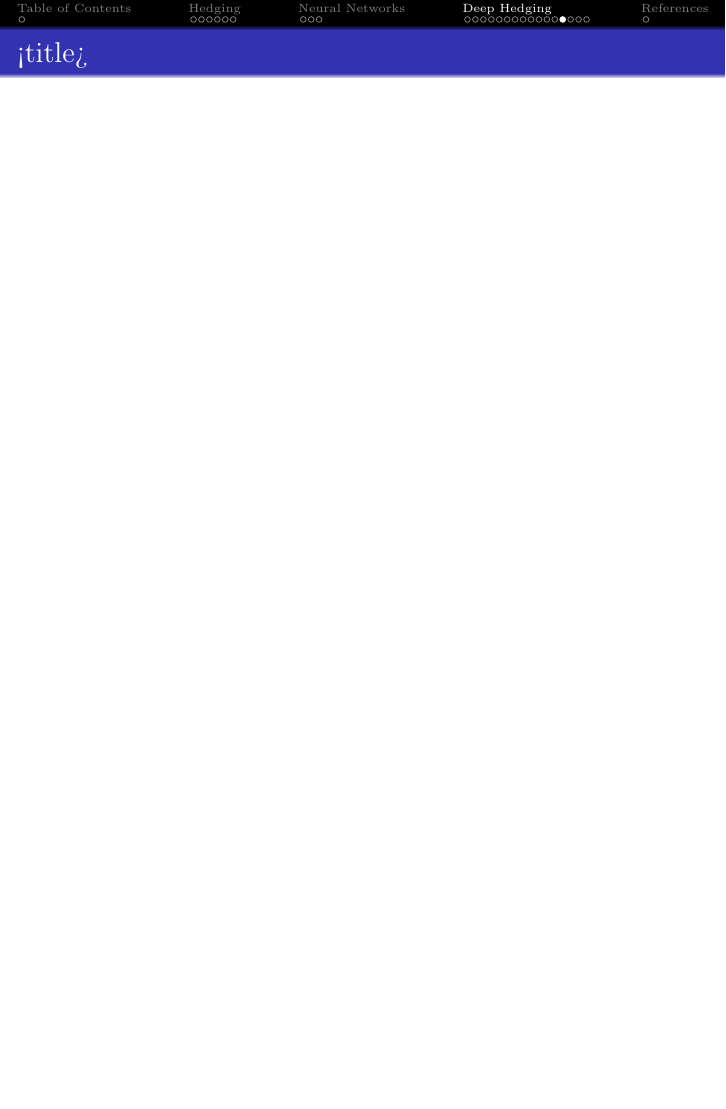
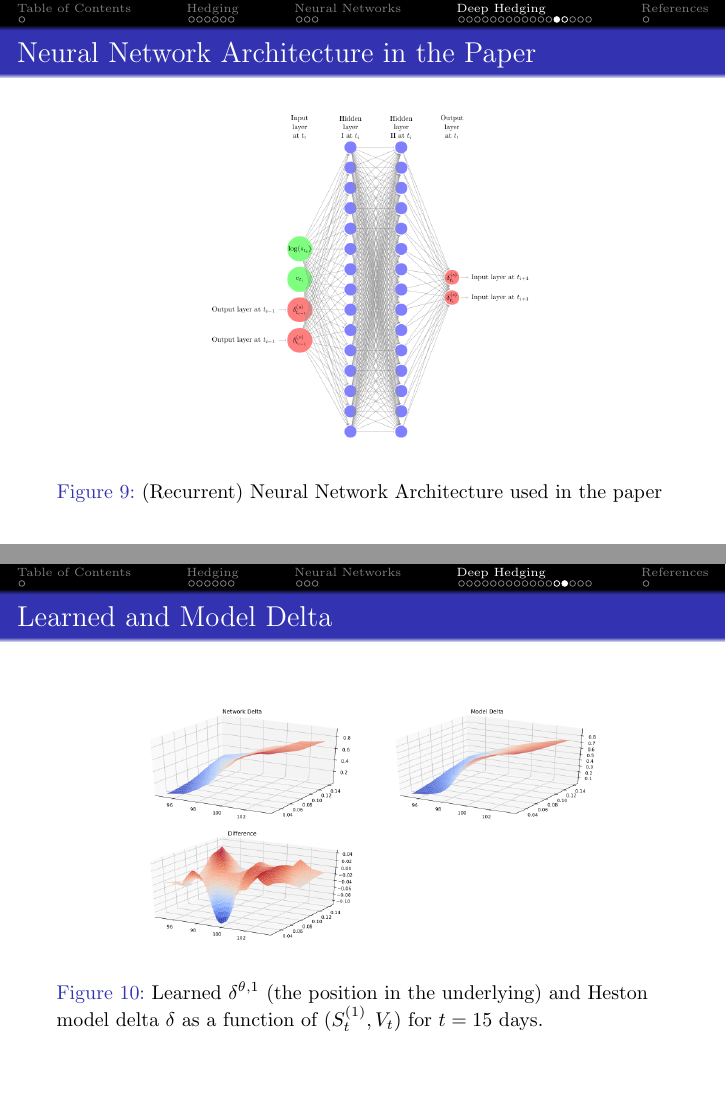
Before and after one commit to data-stepper/latex-university-shit, LaTeX slides (Abgaben/deep_hedging/presentation.tex): page 37 of 41 before the commit and pages 37 and 38 of 42 after it, the two joined at a grey line, the shorter picture padded with empty space. Compiled offline with pdfLaTeX.

Commit message:
Model is kind of working well

```diff
--- a/Abgaben/deep_hedging/presentation.tex
+++ b/Abgaben/deep_hedging/presentation.tex
@@ -513,7 +515,25 @@
 \subsection{Numerical Results from the Paper}
 
 \begin{frame}
-    \frametitle{<title>}
+    \frametitle{Neural Network Architecture in the Paper}
+    \begin{figure}
+        \includegraphics[height=0.7\textheight]{./images/neural_net_screenshot.png}
+        \caption{
+            (Recurrent) Neural Network Architecture used in the paper
+        }
+    \end{figure}
+\end{frame}
+
+\begin{frame}
+    \frametitle{Learned and Model Delta}
+    \begin{figure}
+        \includegraphics[width=0.8\textwidth]{./images/model_delta_screenshot.png}
+        \caption{
+            Learned $\delta^{\theta, 1}$ (the position in the underlying)
+            and Heston model delta $\delta$
+            as a function of $(S^{(1)}_t, V_t)$ for $t=15$ days.
+        }
+    \end{figure}
 \end{frame}
 
 \subsection{Wrapping Up}
```
Also changed, not shown: Abgaben/deep_hedging/images/model_delta_screenshot.png (added), Abgaben/deep_hedging/images/my_delta.png (added), Abgaben/deep_hedging/images/my_delta2_colormesh.png (added), Abgaben/deep_hedging/images/my_delta2_surface.png (added), Abgaben/deep_hedging/images/my_delta_colormesh.png (added), Abgaben/deep_hedging/images/my_delta_surface.png (added), Abgaben/deep_hedging/images/neural_net_screenshot.png (added), Abgaben/deep_hedging/images/training_results.png (added), Abgaben/deep_hedging/images/training_results_log.png (added), Abgaben/deep_hedging/presentation.tex (16 more changed lines).
